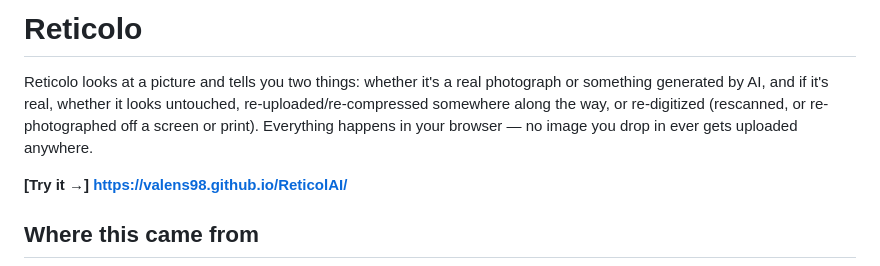
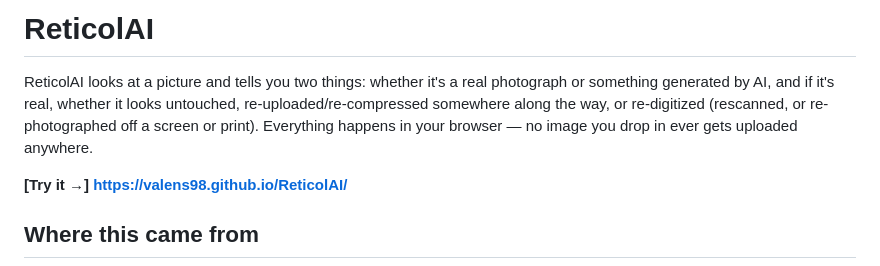
Before and after one commit to valens98/ReticolAI, a Markdown page: README.md, the part around the change. Drawn GitHub-style.

Commit message:
Rename project from Reticolo to ReticolAI

```diff
--- a/README.md
+++ b/README.md
@@ -1,6 +1,6 @@
-# Reticolo
+# ReticolAI
 
-Reticolo looks at a picture and tells you two things: whether it's a real photograph or something generated by AI, and if it's real, whether it looks untouched, re-uploaded/re-compressed somewhere along the way, or re-digitized (rescanned, or re-photographed off a screen or print). Everything happens in your browser — no image you drop in ever gets uploaded anywhere.
+ReticolAI looks at a picture and tells you two things: whether it's a real photograph or something generated by AI, and if it's real, whether it looks untouched, re-uploaded/re-compressed somewhere along the way, or re-digitized (rescanned, or re-photographed off a screen or print). Everything happens in your browser — no image you drop in ever gets uploaded anywhere.
 
 **[Try it →] https://valens98.github.io/ReticolAI/**
 
```
